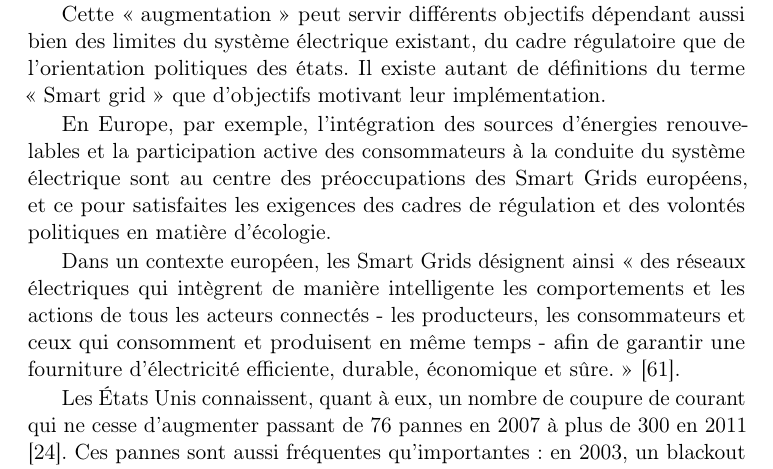
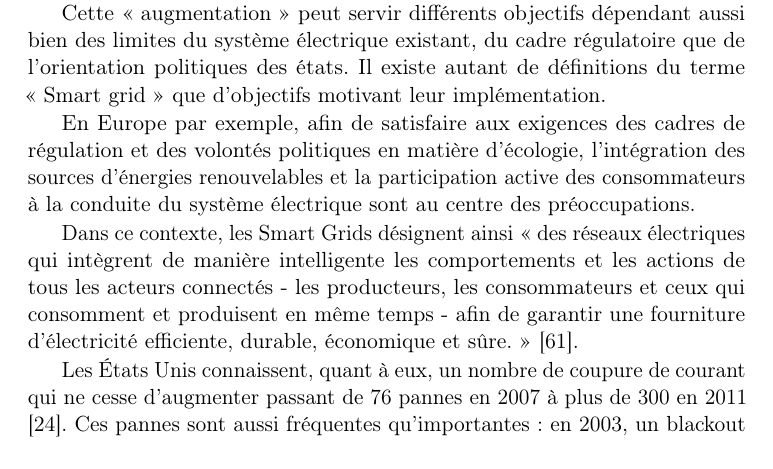
Before and after one commit to rachida-sghr/these, a LaTeX book (manuscrit/main.tex, which reads manuscrit/1_problematique.tex): part of page 3 of 37, cut so that both start at the same text. Compiled offline with pdfLaTeX.

Commit message:
reformule paragraphe sur les smartgrids europeens

```diff
--- a/manuscrit/1_problematique.tex
+++ b/manuscrit/1_problematique.tex
@@ -15,17 +15,16 @@ limites du système électrique existant, du cadre régulatoire que de
 l'orientation politiques des états. Il existe autant de définitions du terme
 «~Smart grid~» que d'objectifs motivant leur implémentation.
 
-En Europe, par exemple, l'intégration des sources d'énergies renouvelables et la
-participation active des consommateurs à la conduite du système électrique sont
-au centre des préoccupations des Smart Grids européens, et ce pour satisfaites
-les exigences des cadres de régulation et des volontés politiques en matière
-d'écologie.
+En Europe par exemple, afin de satisfaire aux exigences des cadres de
+régulation et des volontés politiques en matière d'écologie, l'intégration des
+sources d’énergies renouvelables et la participation active des consommateurs
+à la conduite du système électrique sont au centre des préoccupations.
 
-Dans un contexte européen, les Smart Grids désignent ainsi «~des réseaux
-électriques qui intègrent de manière intelligente les comportements et les
-actions de tous les acteurs connectés - les producteurs, les consommateurs et
-ceux qui consomment et produisent en même temps - afin de garantir une
-fourniture d'électricité efficiente, durable, économique et sûre.~» \cite{ETP}.
+Dans ce contexte, les Smart Grids désignent ainsi «~des réseaux électriques qui
+intègrent de manière intelligente les comportements et les actions de tous les
+acteurs connectés - les producteurs, les consommateurs et ceux qui consomment
+et produisent en même temps - afin de garantir une fourniture d'électricité
+efficiente, durable, économique et sûre.~» \cite{ETP}.
 
 Les États Unis connaissent, quant à eux, un nombre de coupure de courant qui ne
 cesse d'augmenter passant de 76 pannes en 2007 à plus de 300 en 2011
```
